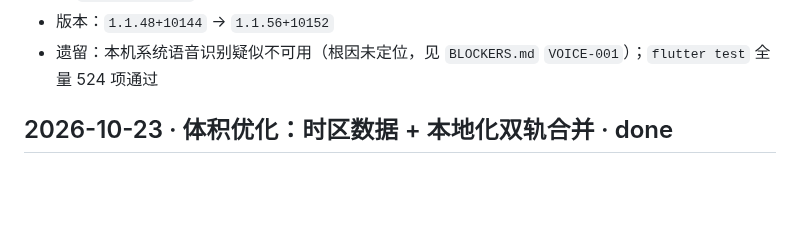
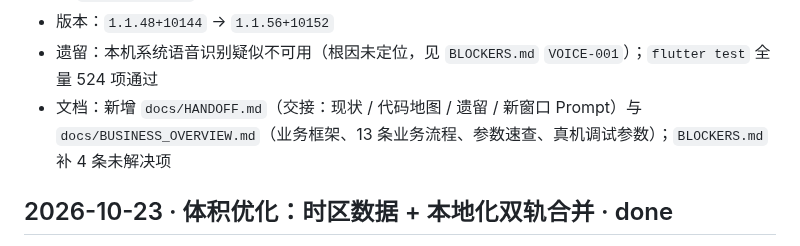
Before and after one commit to liudengxing/InkPaper, a Markdown page: PROGRESS.md, the part around the change. Rendered like a GitHub page; blank space fills up the shorter version.

```diff
--- a/PROGRESS.md
+++ b/PROGRESS.md
@@ -12,6 +12,7 @@
 - **AI 图标（`8cedbe7`/`67d7339`/`bf209ca`）**：用户提供 27×20 位图 → 按轮廓拟合矢量路径（IoU 0.87）+ `PathFillType.evenOdd` 挖空嘴/眼 → 最终定为透明底蓝色，去掉深蓝色块底；首页深色模式用 `brandBlueLight`，聊天头像尺寸 21 → 26 抵掉底色带来的视觉重量损失
 - 版本：`1.1.48+10144` → `1.1.56+10152`
 - 遗留：本机系统语音识别疑似不可用（根因未定位，见 `BLOCKERS.md` `VOICE-001`）；`flutter test` 全量 524 项通过
+- 文档：新增 `docs/HANDOFF.md`（交接：现状 / 代码地图 / 遗留 / 新窗口 Prompt）与 `docs/BUSINESS_OVERVIEW.md`（业务框架、13 条业务流程、参数速查、真机调试参数）；`BLOCKERS.md` 补 4 条未解决项
 
 ## 2026-10-23 · 体积优化：时区数据 + 本地化双轨合并 · done
 
```
Also changed, not shown: docs/HANDOFF.md (+44 -19 lines).
